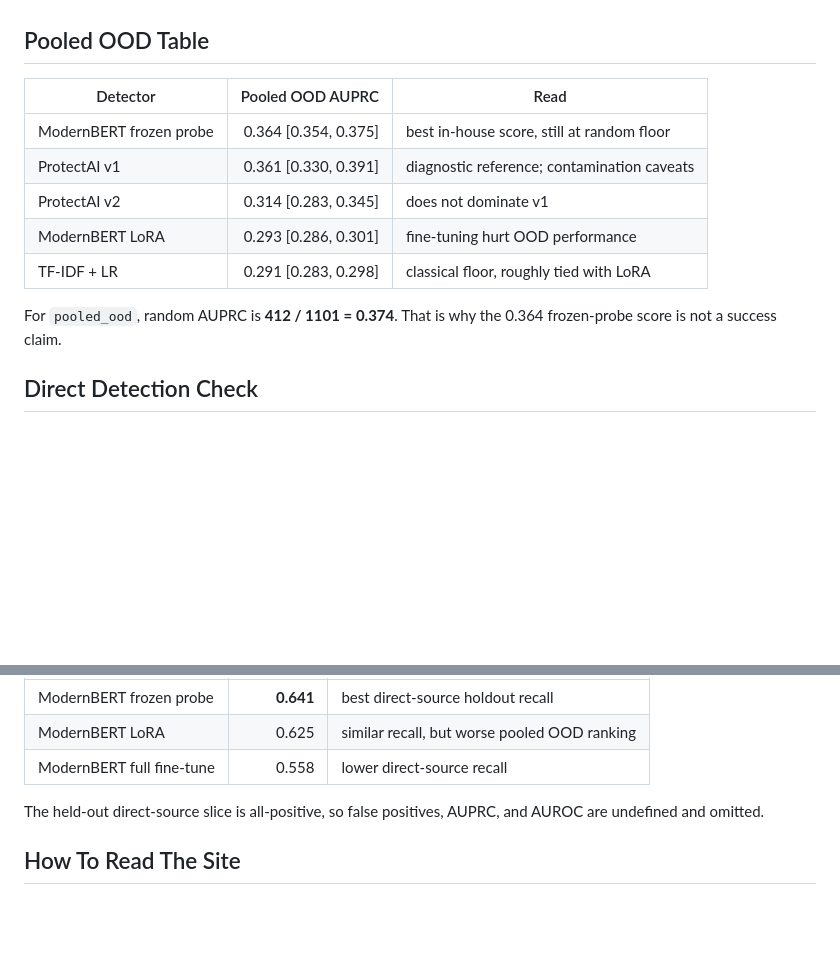
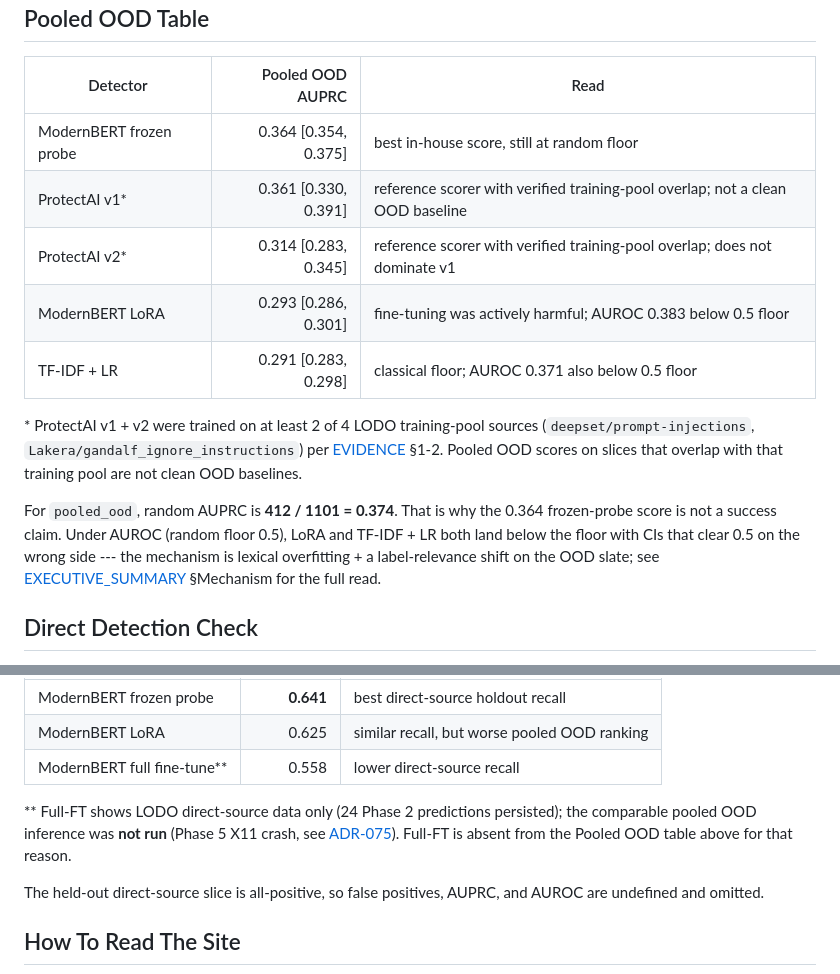
Before and after one commit to brandon-behring/prompt-injection-detection-prototype, a Markdown page: README.md, 2 parts joined by grey strips. GitHub-like rendering; blank space fills up the shorter version.

Commit message:
docs(readme): align README framing with v1.2.9 EXEC_SUMMARY + landing narrative + add asterisks
README was unchanged in the v1.2.9 audit-remediation cycle, leaving
two drifts from the now-shipped framing on landing + EXEC_SUMMARY +
WRITEUP + for-hiring-managers + RESULTS + READING_GUIDE:

1. LoRA row interpretation said "fine-tuning hurt OOD performance"
   --- understates the actual finding (AUROC 0.383 below 0.5 floor;
   lexical overfitting + label-relevance shift mechanism). Updated
   to match the shipped framing.
2. ProtectAI v1+v2 + full-FT rows had no asterisks despite the
   v1.2.10 reporting-honesty pass (commit 50c8b2a) adding them
   everywhere else. Added asterisks + footnotes to match.

Minimal sentence-level edits; the drafted full-replacement README
at ~/notes/...-readme-draft.md remains an unadopted option.

Co-Authored-By: Claude <noreply@anthropic.com>

```diff
--- a/README.md
+++ b/README.md
@@ -41,13 +41,22 @@ view is the hard failure mode.
 | Detector | Pooled OOD AUPRC | Read |
 |---|---:|---|
 | ModernBERT frozen probe | 0.364 [0.354, 0.375] | best in-house score, still at random floor |
-| ProtectAI v1 | 0.361 [0.330, 0.391] | diagnostic reference; contamination caveats |
-| ProtectAI v2 | 0.314 [0.283, 0.345] | does not dominate v1 |
-| ModernBERT LoRA | 0.293 [0.286, 0.301] | fine-tuning hurt OOD performance |
-| TF-IDF + LR | 0.291 [0.283, 0.298] | classical floor, roughly tied with LoRA |
+| ProtectAI v1\* | 0.361 [0.330, 0.391] | reference scorer with verified training-pool overlap; not a clean OOD baseline |
+| ProtectAI v2\* | 0.314 [0.283, 0.345] | reference scorer with verified training-pool overlap; does not dominate v1 |
+| ModernBERT LoRA | 0.293 [0.286, 0.301] | fine-tuning was actively harmful; AUROC 0.383 below 0.5 floor |
+| TF-IDF + LR | 0.291 [0.283, 0.298] | classical floor; AUROC 0.371 also below 0.5 floor |
+
+\* ProtectAI v1 + v2 were trained on at least 2 of 4 LODO training-pool sources
+(`deepset/prompt-injections`, `Lakera/gandalf_ignore_instructions`) per
+[EVIDENCE](./EVIDENCE.md) §1-2. Pooled OOD scores on slices that overlap with
+that training pool are not clean OOD baselines.
 
 For `pooled_ood`, random AUPRC is **412 / 1101 = 0.374**. That is why the
-0.364 frozen-probe score is not a success claim.
+0.364 frozen-probe score is not a success claim. Under AUROC (random floor
+0.5), LoRA and TF-IDF + LR both land below the floor with CIs that clear 0.5
+on the wrong side --- the mechanism is lexical overfitting + a label-relevance
+shift on the OOD slate; see [EXECUTIVE_SUMMARY](./EXECUTIVE_SUMMARY.md)
+§Mechanism for the full read.
 
 ## Direct Detection Check
 
@@ -69,7 +78,13 @@ to new attack families.
 |---|---:|---|
 | ModernBERT frozen probe | **0.641** | best direct-source holdout recall |
 | ModernBERT LoRA | 0.625 | similar recall, but worse pooled OOD ranking |
-| ModernBERT full fine-tune | 0.558 | lower direct-source recall |
+| ModernBERT full fine-tune\*\* | 0.558 | lower direct-source recall |
+
+\*\* Full-FT shows LODO direct-source data only (24 Phase 2 predictions
+persisted); the comparable pooled OOD inference was **not run** (Phase 5 X11
+crash, see
+[ADR-075](./decisions/ADR-075-full-ft-ood-drop-rationale-unified-narrative.md)).
+Full-FT is absent from the Pooled OOD table above for that reason.
 
 The held-out direct-source slice is all-positive, so false positives, AUPRC,
 and AUROC are undefined and omitted.
```
